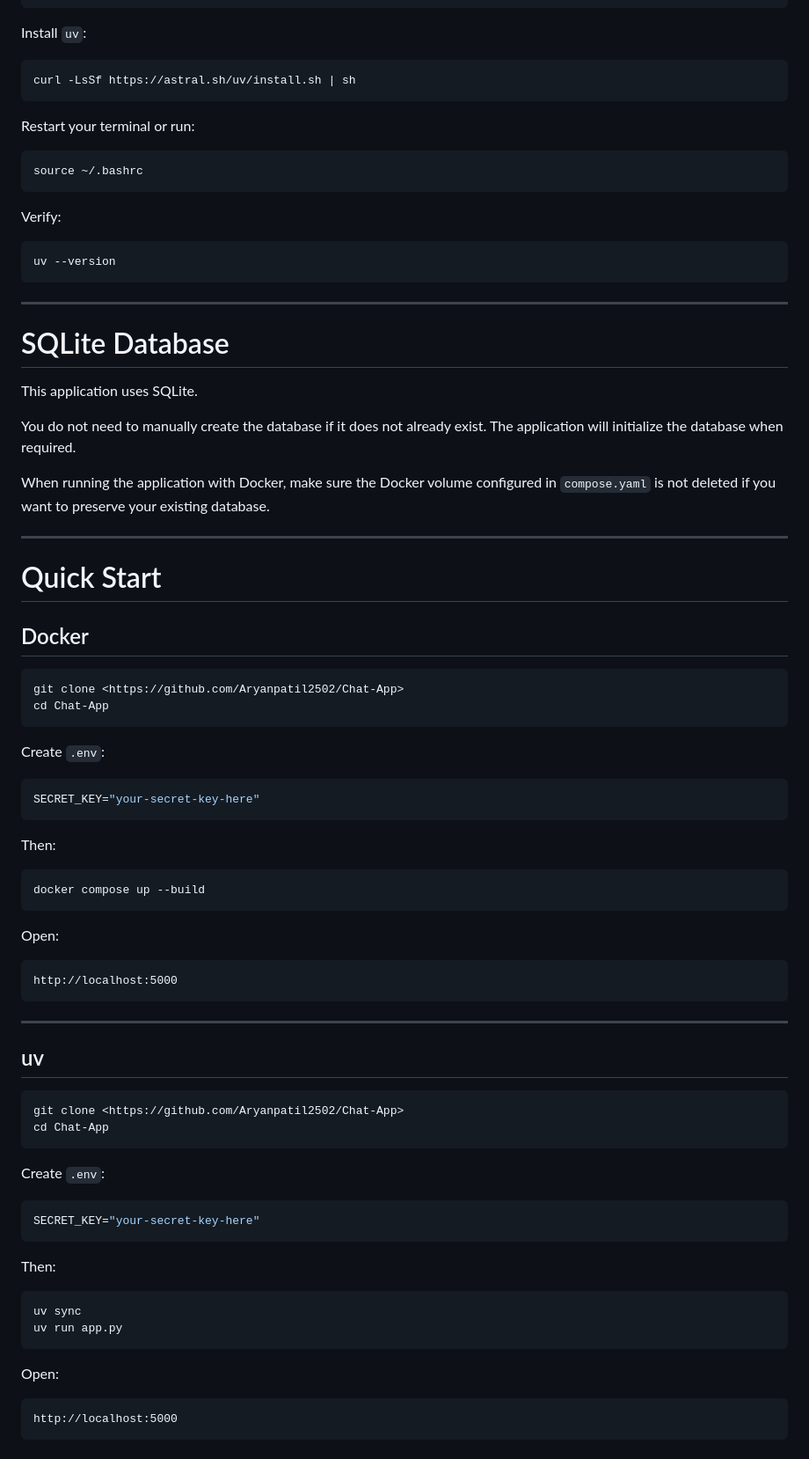
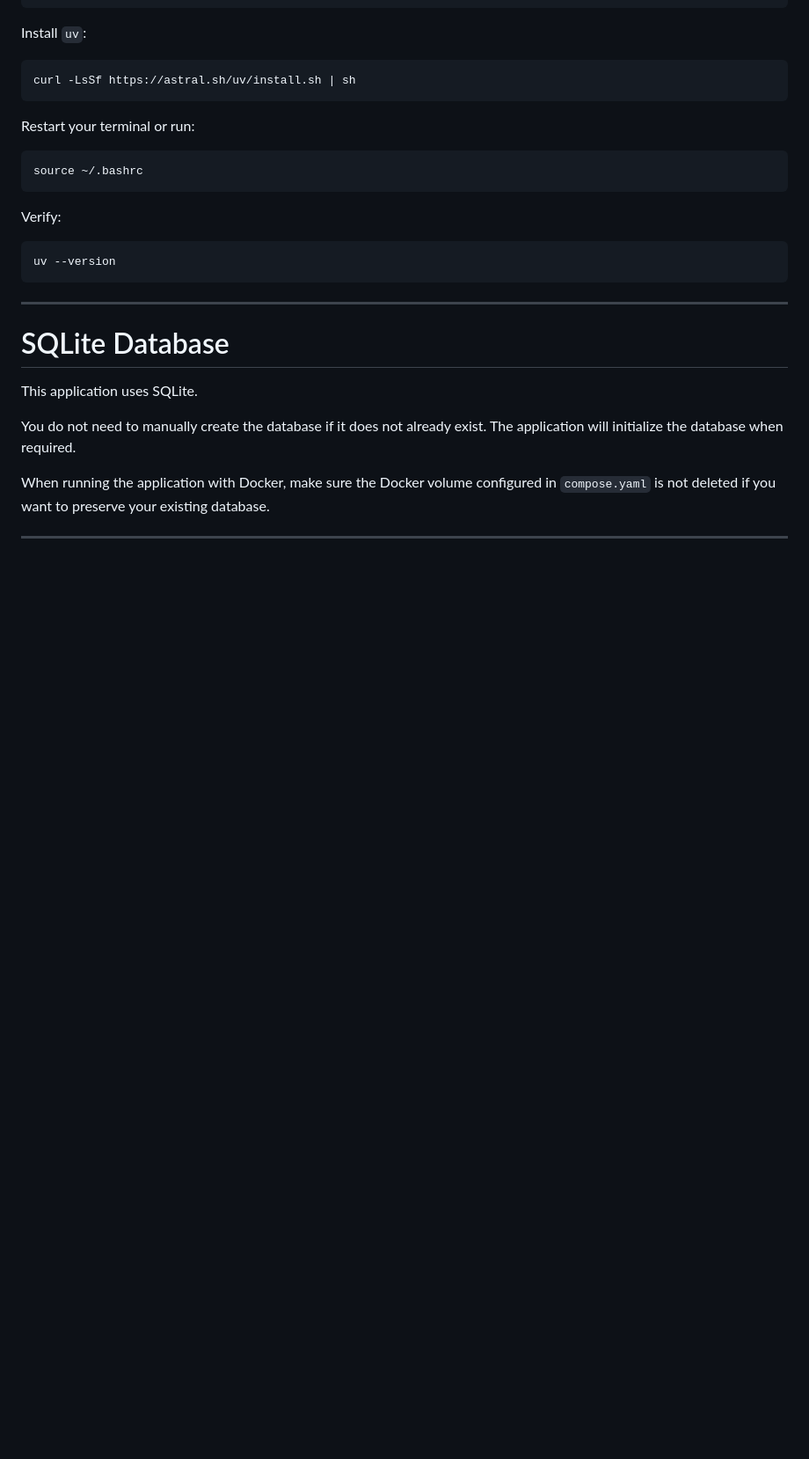
Before and after one commit to Aryanpatil2502/Chat-App, a Markdown page: README.md, the part around one of its changes. Shown at 88% size. Rendered like a GitHub page; blank space fills up the shorter version.

Commit message:
9: readme changes

````diff
--- a/README.md
+++ b/README.md
@@ -311,58 +311,3 @@ You do not need to manually create the database if it does not already exist. Th
 When running the application with Docker, make sure the Docker volume configured in `compose.yaml` is not deleted if you want to preserve your existing database.
 
 ---
-
-# Quick Start
-
-## Docker
-
-```bash
-git clone <https://github.com/Aryanpatil2502/Chat-App>
-cd Chat-App
-```
-
-Create `.env`:
-
-```env
-SECRET_KEY="your-secret-key-here"
-```
-
-Then:
-
-```bash
-docker compose up --build
-```
-
-Open:
-
-```text
-http://localhost:5000
-```
-
----
-
-## uv
-
-```bash
-git clone <https://github.com/Aryanpatil2502/Chat-App>
-cd Chat-App
-```
-
-Create `.env`:
-
-```env
-SECRET_KEY="your-secret-key-here"
-```
-
-Then:
-
-```bash
-uv sync
-uv run app.py
-```
-
-Open:
-
-```text
-http://localhost:5000
-```
````
Also changed, not shown: other parts of README.md (+2 -2 lines).
